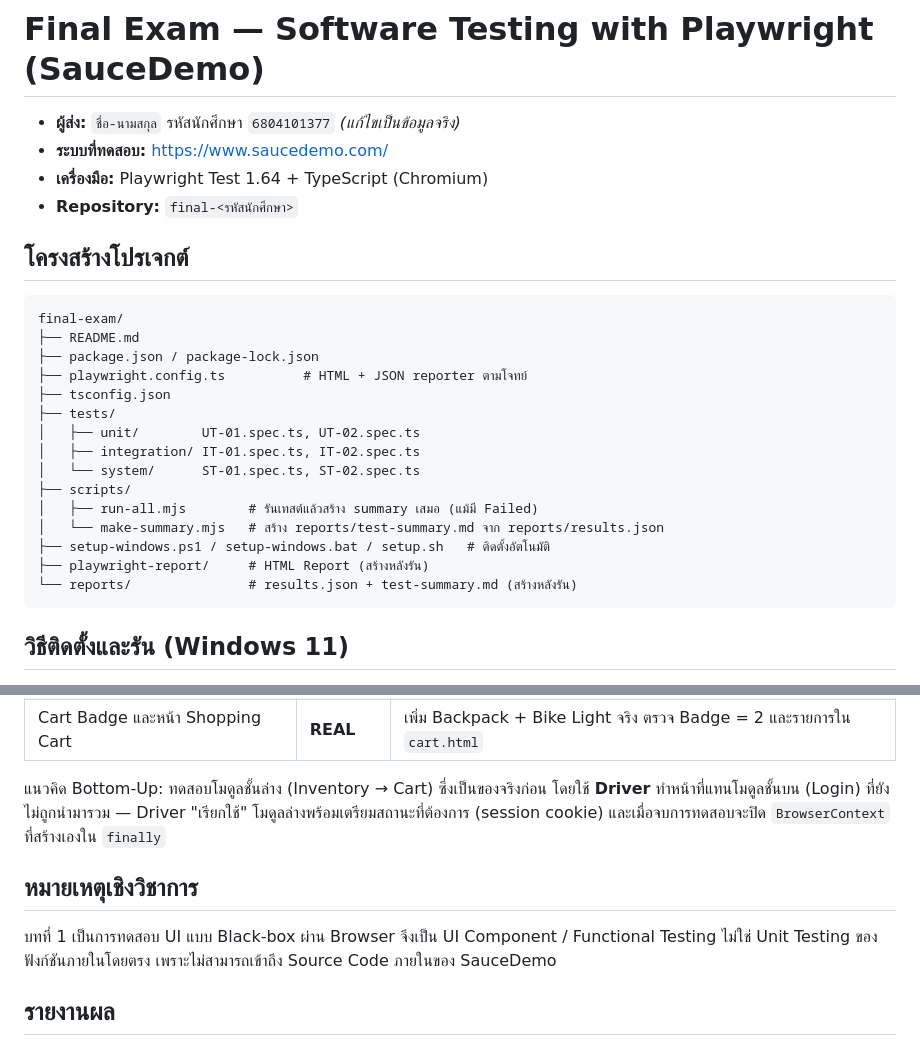
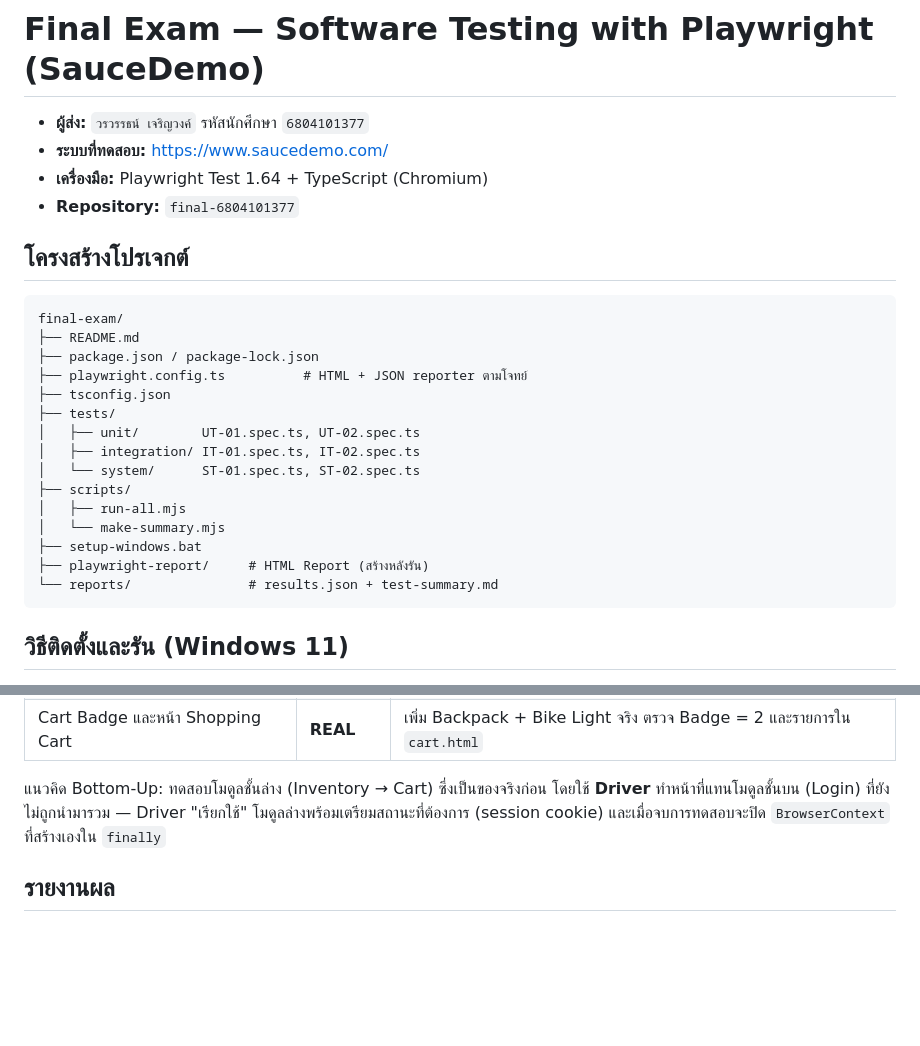
Before and after one commit to worrawatt-CLI/final-6804101377, a Markdown page: README.md, 2 parts joined by grey strips. Drawn GitHub-style; blank space fills up the shorter version.

````diff
--- a/README.md
+++ b/README.md
@@ -1,8 +1,8 @@
 # Final Exam — Software Testing with Playwright (SauceDemo)
-- **ผู้ส่ง:** `ชื่อ-นามสกุล` รหัสนักศึกษา `6804101377` *(แก้ไขเป็นข้อมูลจริง)*
+- **ผู้ส่ง:** `วรวรรธน์ เจริญวงค์` รหัสนักศึกษา `6804101377`
 - **ระบบที่ทดสอบ:** https://www.saucedemo.com/
 - **เครื่องมือ:** Playwright Test 1.64 + TypeScript (Chromium)
-- **Repository:** `final-<รหัสนักศึกษา>`
+- **Repository:** `final-6804101377`
 
 ## โครงสร้างโปรเจกต์
 
@@ -17,11 +17,11 @@ final-exam/
 │   ├── integration/ IT-01.spec.ts, IT-02.spec.ts
 │   └── system/      ST-01.spec.ts, ST-02.spec.ts
 ├── scripts/
-│   ├── run-all.mjs        # รันเทสต์แล้วสร้าง summary เสมอ (แม้มี Failed)
-│   └── make-summary.mjs   # สร้าง reports/test-summary.md จาก reports/results.json
-├── setup-windows.ps1 / setup-windows.bat / setup.sh   # ติดตั้งอัตโนมัติ
+│   ├── run-all.mjs
+│   └── make-summary.mjs
+├── setup-windows.bat
 ├── playwright-report/     # HTML Report (สร้างหลังรัน)
-└── reports/               # results.json + test-summary.md (สร้างหลังรัน)
+└── reports/               # results.json + test-summary.md
 ```
 
 ## วิธีติดตั้งและรัน (Windows 11)
@@ -63,10 +63,6 @@ final-exam/
 
 แนวคิด Bottom-Up: ทดสอบโมดูลชั้นล่าง (Inventory → Cart) ซึ่งเป็นของจริงก่อน โดยใช้ **Driver** ทำหน้าที่แทนโมดูลชั้นบน (Login) ที่ยังไม่ถูกนำมารวม — Driver "เรียกใช้" โมดูลล่างพร้อมเตรียมสถานะที่ต้องการ (session cookie) และเมื่อจบการทดสอบจะปิด `BrowserContext` ที่สร้างเองใน `finally`
 
-## หมายเหตุเชิงวิชาการ
-
-บทที่ 1 เป็นการทดสอบ UI แบบ Black-box ผ่าน Browser จึงเป็น UI Component / Functional Testing ไม่ใช่ Unit Testing ของฟังก์ชันภายในโดยตรง เพราะไม่สามารถเข้าถึง Source Code ภายในของ SauceDemo
-
 ## รายงานผล
 
 - HTML Report: `playwright-report/index.html` → เปิดด้วย `npx playwright show-report`
````
